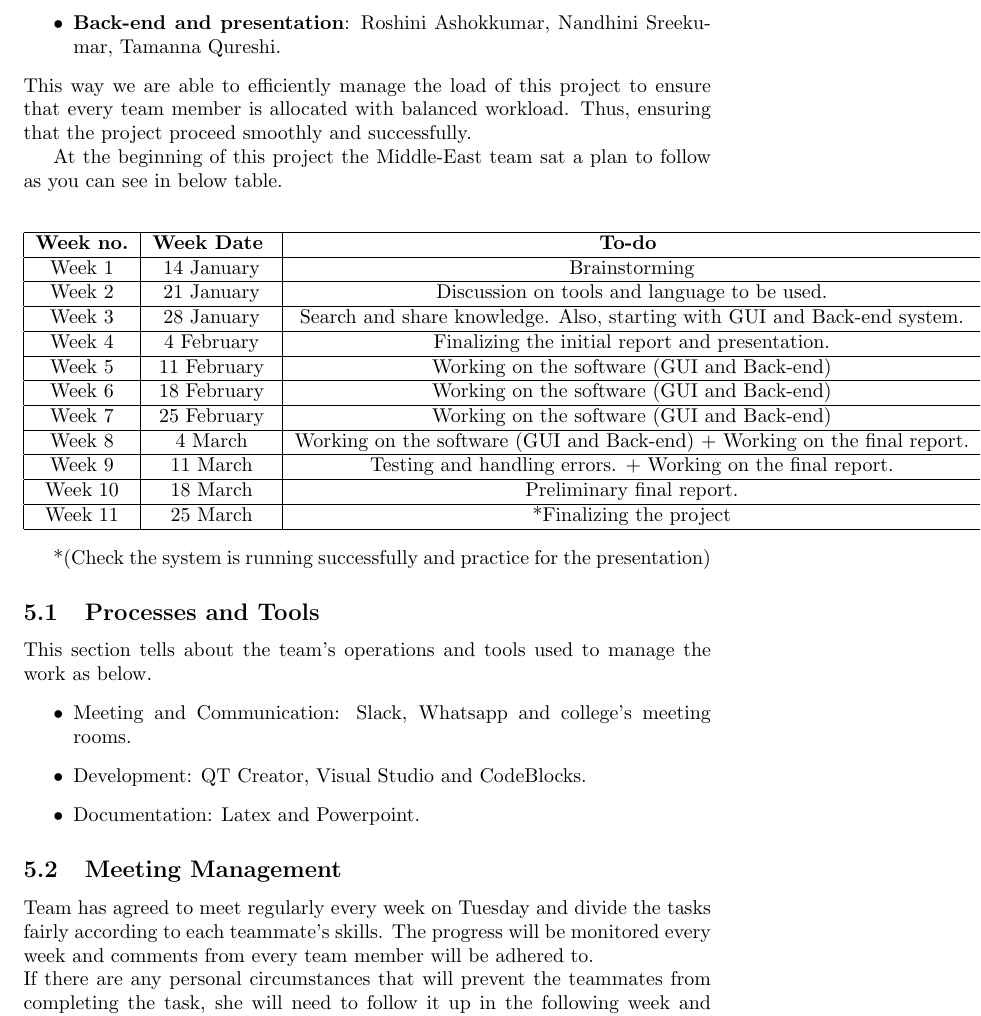
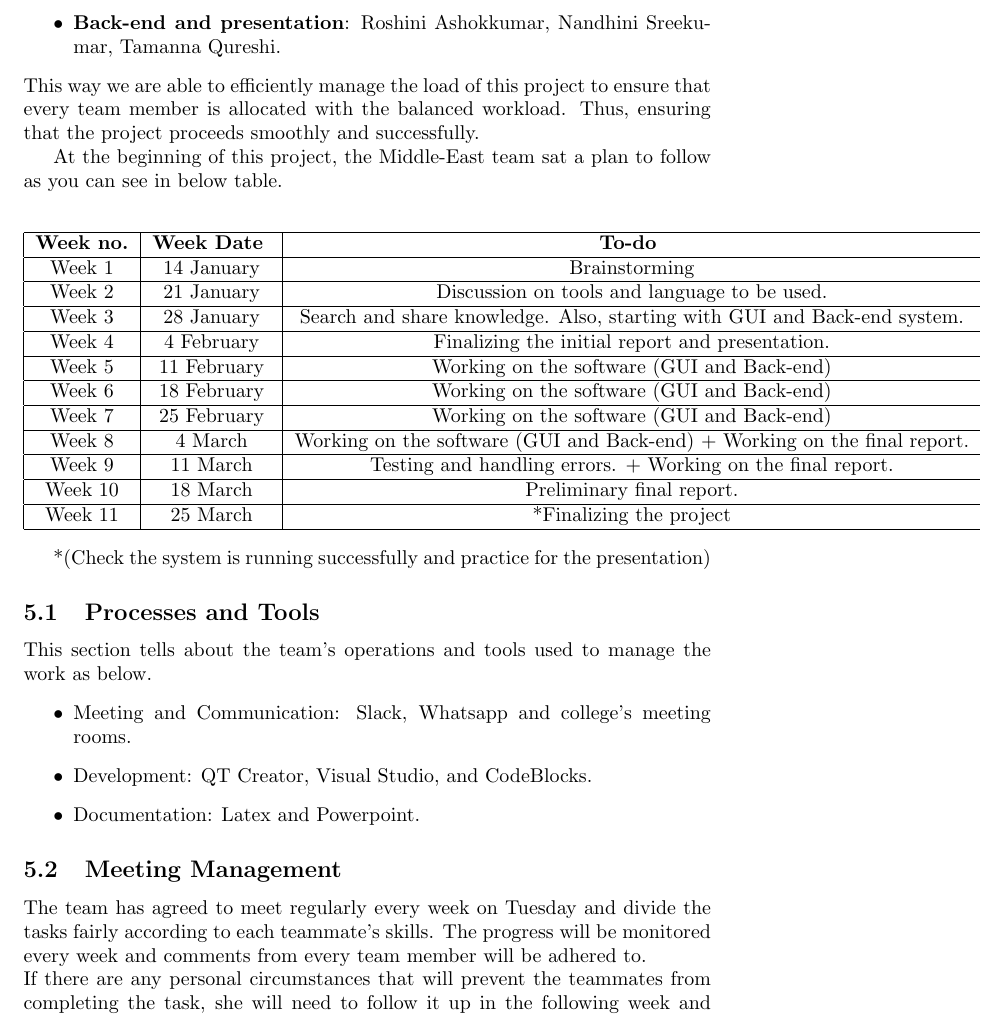
Before and after one commit to roshniashok/RayTracerKCL, a LaTeX document (team_MiddleEast.tex): part of page 3 of 4, cut so that both start at the same text. Compiled offline with pdfLaTeX.

Commit message:
Corrected a few spelling errors

```diff
--- a/team_MiddleEast.tex
+++ b/team_MiddleEast.tex
@@ -62,11 +62,11 @@ The team has decided to divide the technical work into two halves. Half of the t
 \item \textbf{GUI and report}: Norah Alsuwily, Maryam Yasin, Sara Alotaibi.
 \item \textbf{Back-end and presentation}: Roshini Ashokkumar, Nandhini Sreekumar, Tamanna Qureshi.
 \end{itemize}
-This way we are able to efficiently manage the load of this project to ensure that every team member is allocated with balanced workload. Thus, ensuring that the project proceed smoothly and successfully.
+This way we are able to efficiently manage the load of this project to ensure that every team member is allocated with the balanced workload. Thus, ensuring that the project proceeds smoothly and successfully.
 
 
 
-At the beginning of this project the Middle-East team sat a plan to follow as you can see in below table.
+At the beginning of this project, the Middle-East team sat a plan to follow as you can see in below table.
 
 \begin{center}
 \begin{tabular}{ |c|c|c|}
@@ -113,7 +113,7 @@ This section tells about the team's operations and tools used to manage the work
 \begin{itemize}
 
 \item Meeting and Communication: Slack, Whatsapp and college's meeting rooms.
-\item Development: QT Creator, Visual Studio and CodeBlocks.
+\item Development: QT Creator, Visual Studio, and CodeBlocks.
 \item Documentation: Latex and Powerpoint.
 
 \end{itemize}
@@ -121,7 +121,7 @@ This section tells about the team's operations and tools used to manage the work
 
 
 \subsection{Meeting Management}
-Team has agreed to meet regularly every week on Tuesday and divide the tasks fairly according to each teammate's skills. The progress will be monitored every week and comments from every team member will be adhered to. \newline If there are any personal circumstances that will prevent the teammates from completing the task, she will need to follow it up in the following week and failure to do so, will definitely reflect on her marks based on Berger algorithm at the end of the project as the marks are based on her work and efforts that she has put into this project in this way we can efficiently handle peer assessment without any conflicts.
+The team has agreed to meet regularly every week on Tuesday and divide the tasks fairly according to each teammate's skills. The progress will be monitored every week and comments from every team member will be adhered to. \newline If there are any personal circumstances that will prevent the teammates from completing the task, she will need to follow it up in the following week and failure to do so, will definitely reflect on her marks based on Berger algorithm at the end of the project as the marks are based on her work and efforts that she has put into this project in this way we can efficiently handle peer assessment without any conflicts.
 
 \section{Evaluation}
 \section{Peer Assessment}
```
Also changed, not shown: team_MiddleEast.tex (16 more changed lines).
